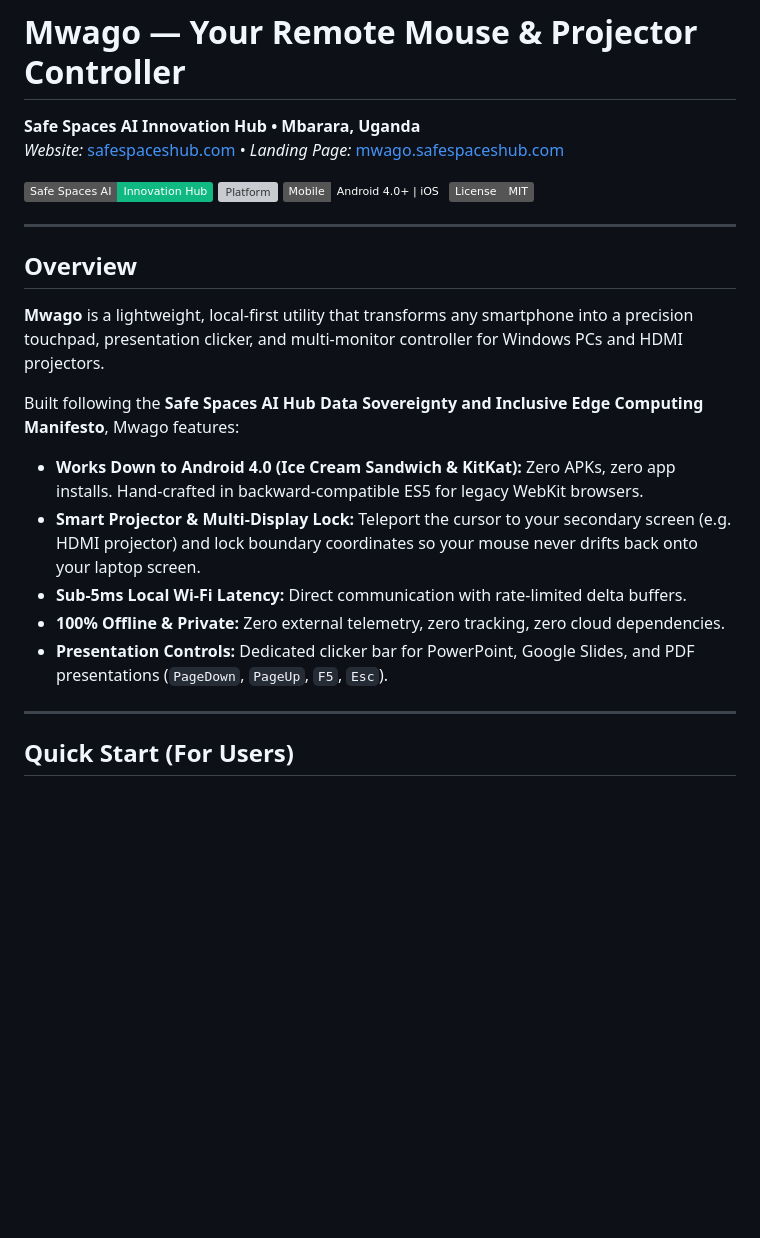
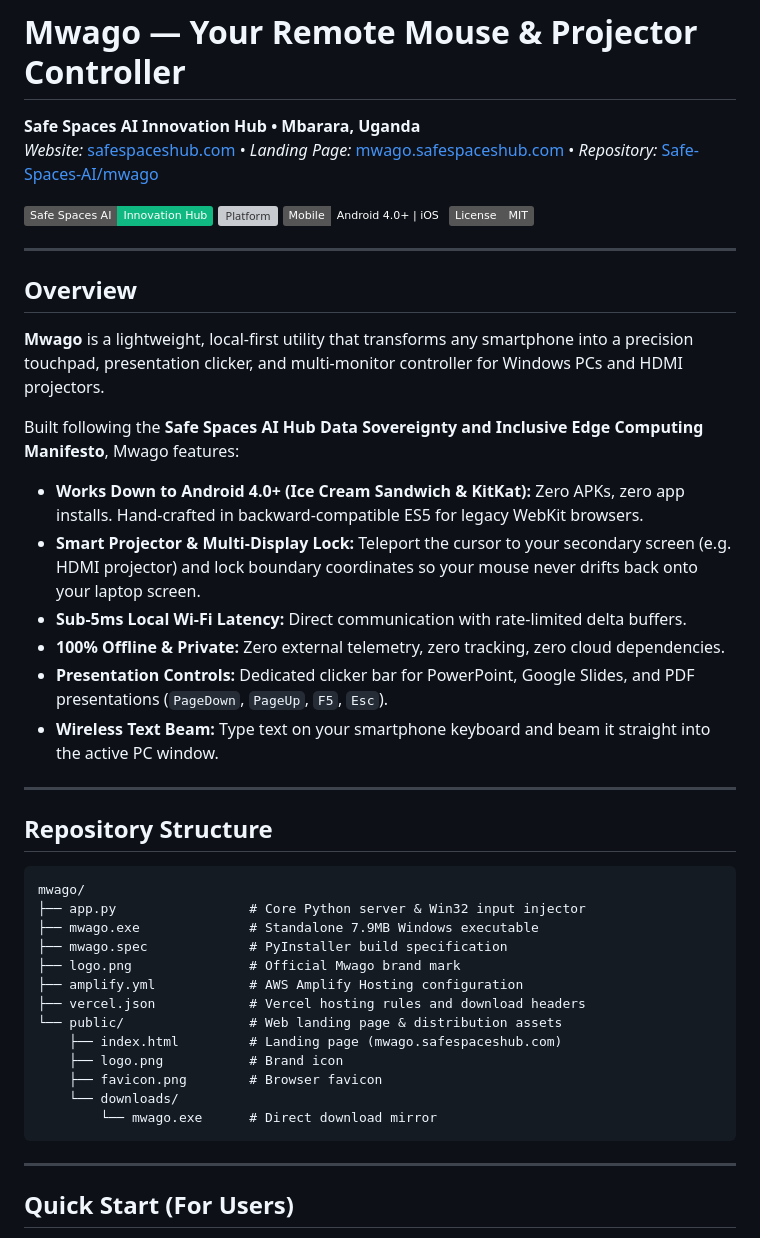
Before and after one commit to JORO-NIMO/mwago, a Markdown page: README.md, the part around one of its changes. Rendered like a GitHub page; badges without logos; blank space fills up the shorter version; grey boxes are pictures that could not be loaded.

````diff
--- a/README.md
+++ b/README.md
@@ -1,6 +1,6 @@
 # Mwago — Your Remote Mouse & Projector Controller
 **Safe Spaces AI Innovation Hub • Mbarara, Uganda**
-*Website:* [safespaceshub.com](https://safespaceshub.com) • *Landing Page:* [mwago.safespaceshub.com](https://mwago.safespaceshub.com)
+*Website:* [safespaceshub.com](https://safespaceshub.com) • *Landing Page:* [mwago.safespaceshub.com](https://mwago.safespaceshub.com) • *Repository:* [Safe-Spaces-AI/mwago](https://github.com/Safe-Spaces-AI/mwago)
 
 [![Safe Spaces](https://img.shields.io/badge/Safe_Spaces_AI-Innovation_Hub-10b981.svg)](https://safespaceshub.com)
 [![Platform](https://img.shields.io/badge/Platform-Windows_10_%2F_11-38bdf8.svg)](#)
@@ -14,11 +14,32 @@
 **Mwago** is a lightweight, local-first utility that transforms any smartphone into a precision touchpad, presentation clicker, and multi-monitor controller for Windows PCs and HDMI projectors.
 
 Built following the **Safe Spaces AI Hub Data Sovereignty and Inclusive Edge Computing Manifesto**, Mwago features:
-- **Works Down to Android 4.0 (Ice Cream Sandwich & KitKat):** Zero APKs, zero app installs. Hand-crafted in backward-compatible ES5 for legacy WebKit browsers.
+- **Works Down to Android 4.0+ (Ice Cream Sandwich & KitKat):** Zero APKs, zero app installs. Hand-crafted in backward-compatible ES5 for legacy WebKit browsers.
 - **Smart Projector & Multi-Display Lock:** Teleport the cursor to your secondary screen (e.g. HDMI projector) and lock boundary coordinates so your mouse never drifts back onto your laptop screen.
 - **Sub-5ms Local Wi-Fi Latency:** Direct communication with rate-limited delta buffers.
 - **100% Offline & Private:** Zero external telemetry, zero tracking, zero cloud dependencies.
 - **Presentation Controls:** Dedicated clicker bar for PowerPoint, Google Slides, and PDF presentations (`PageDown`, `PageUp`, `F5`, `Esc`).
+- **Wireless Text Beam:** Type text on your smartphone keyboard and beam it straight into the active PC window.
+
+---
+
+## Repository Structure
+
+```
+mwago/
+├── app.py                 # Core Python server & Win32 input injector
+├── mwago.exe              # Standalone 7.9MB Windows executable
+├── mwago.spec             # PyInstaller build specification
+├── logo.png               # Official Mwago brand mark
+├── amplify.yml            # AWS Amplify Hosting configuration
+├── vercel.json            # Vercel hosting rules and download headers
+└── public/                # Web landing page & distribution assets
+    ├── index.html         # Landing page (mwago.safespaceshub.com)
+    ├── logo.png           # Brand icon
+    ├── favicon.png        # Browser favicon
+    └── downloads/
+        └── mwago.exe      # Direct download mirror
+```
 
 ---
 
````
Also changed, not shown: other parts of README.md (+45 -9 lines).
